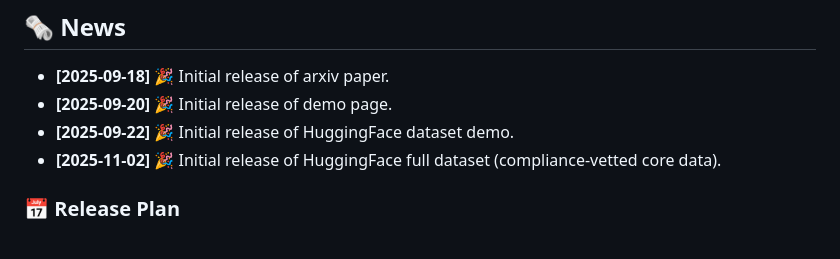
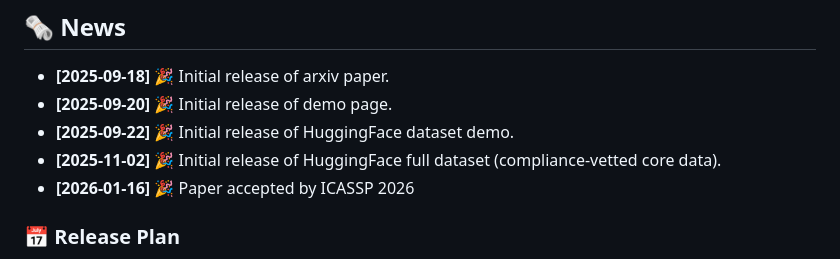
Before and after one commit to ShawnPi233/SynParaSpeech, a Markdown page: README.md, the part around the change. Drawn GitHub-style.

Commit message:
Add ICASSP 2026 paper acceptance date
Added a new entry for paper acceptance by ICASSP 2026.

```diff
--- a/README.md
+++ b/README.md
@@ -17,6 +17,7 @@
 - **[2025-09-20]** 🎉 Initial release of demo page.
 - **[2025-09-22]** 🎉 Initial release of HuggingFace dataset demo.
 - **[2025-11-02]** 🎉 Initial release of HuggingFace full dataset (compliance-vetted core data).
+- **[2026-01-16]** 🎉 Paper accepted by ICASSP 2026
 
 ### 📅 Release Plan
 - [x] Demo page
```
